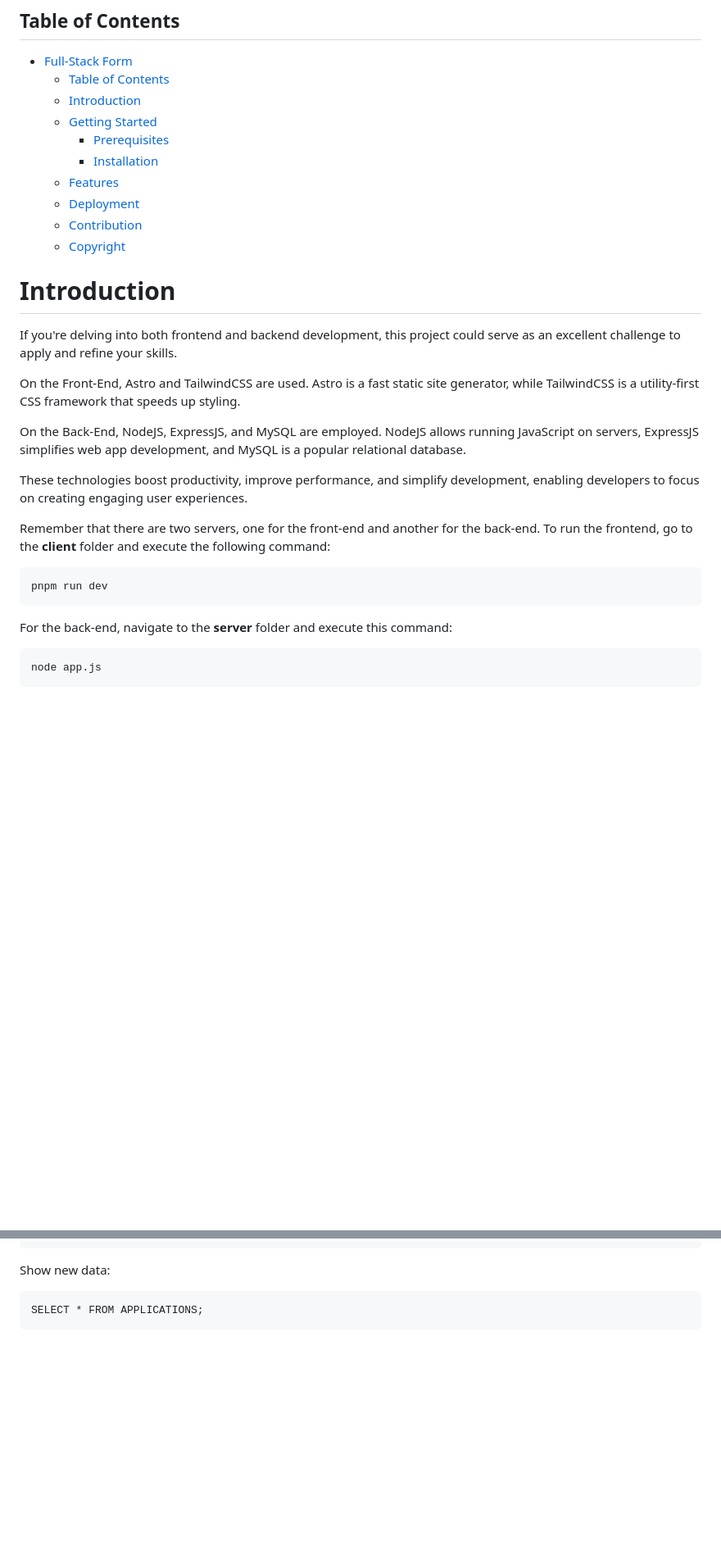
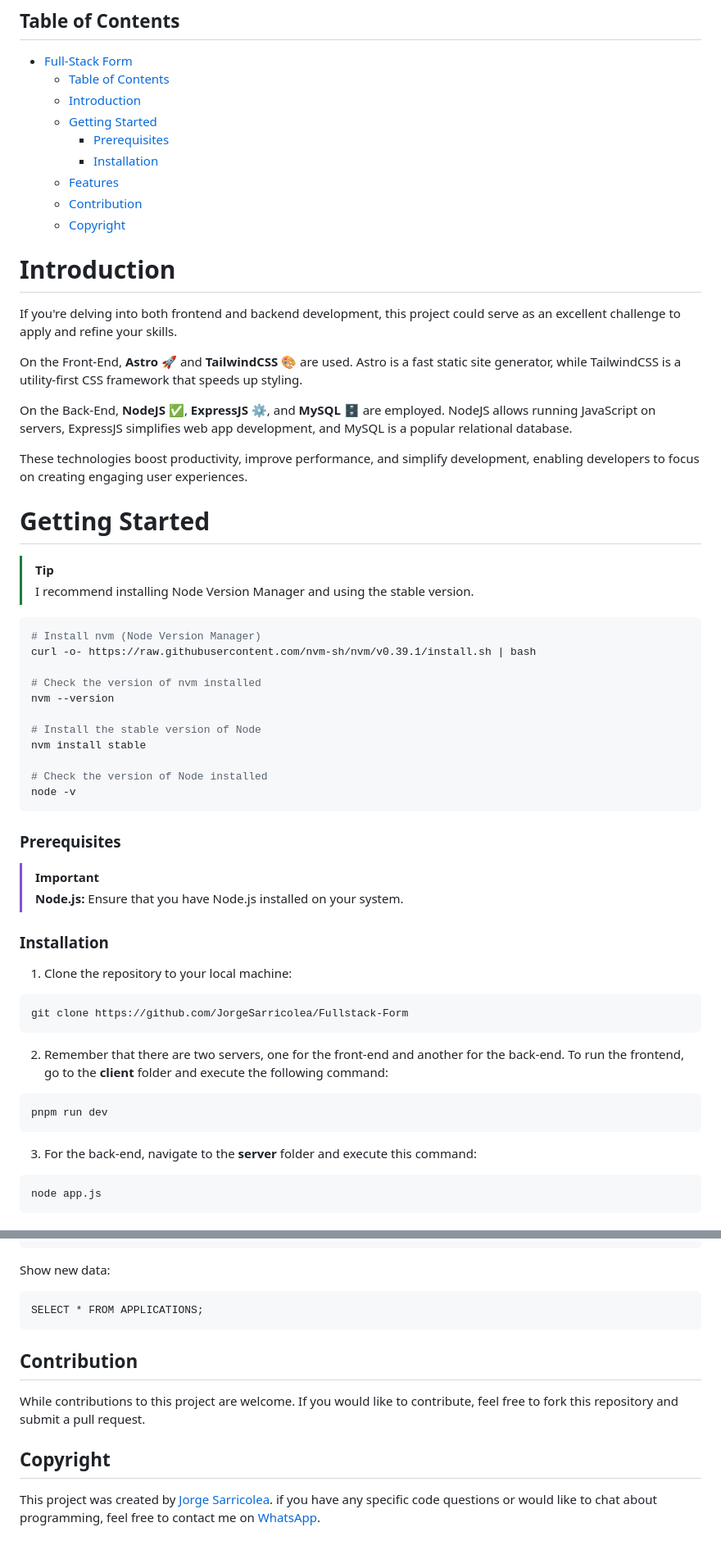
Before and after one commit to JorgeSarricolea/Fullstack-Form, a Markdown page: README.md, 2 parts joined by grey strips. Shown at 82% size. Drawn GitHub-style; blank space fills up the shorter version.

````diff
--- a/README.md
+++ b/README.md
@@ -10,25 +10,56 @@ I designed this repository with the goal of hosting a workshop to teach Git usag
     - [Prerequisites](#prerequisites)
     - [Installation](#installation)
   - [Features](#features)
-  - [Deployment](#deployment)
   - [Contribution](#contribution)
   - [Copyright](#copyright)
 
 # Introduction
 If you're delving into both frontend and backend development, this project could serve as an excellent challenge to apply and refine your skills.
 
-On the Front-End, Astro and TailwindCSS are used. Astro is a fast static site generator, while TailwindCSS is a utility-first CSS framework that speeds up styling.
+On the Front-End, **Astro 🚀** and **TailwindCSS 🎨** are used. Astro is a fast static site generator, while TailwindCSS is a utility-first CSS framework that speeds up styling.
 
-On the Back-End, NodeJS, ExpressJS, and MySQL are employed. NodeJS allows running JavaScript on servers, ExpressJS simplifies web app development, and MySQL is a popular relational database.
+On the Back-End, **NodeJS ✅**, **ExpressJS ⚙️**, and **MySQL 🗄️** are employed. NodeJS allows running JavaScript on servers, ExpressJS simplifies web app development, and MySQL is a popular relational database.
 
 These technologies boost productivity, improve performance, and simplify development, enabling developers to focus on creating engaging user experiences.
 
-Remember that there are two servers, one for the front-end and another for the back-end. To run the frontend, go to the **client** folder and execute the following command:
+# Getting Started
+
+> [!TIP]
+> I recommend installing Node Version Manager and using the stable version.
+
+```bash
+# Install nvm (Node Version Manager)
+curl -o- https://raw.githubusercontent.com/nvm-sh/nvm/v0.39.1/install.sh | bash
+
+# Check the version of nvm installed
+nvm --version
+
+# Install the stable version of Node
+nvm install stable
+
+# Check the version of Node installed
+node -v
+```
+
+### Prerequisites
+
+> [!IMPORTANT]
+> **Node.js:** Ensure that you have Node.js installed on your system.
+
+### Installation
+
+1. Clone the repository to your local machine:
+
+```
+git clone https://github.com/JorgeSarricolea/Fullstack-Form
+```
+
+2. Remember that there are two servers, one for the front-end and another for the back-end. To run the frontend, go to the **client** folder and execute the following command:
 ```
 pnpm run dev
 ```
 
-For the back-end, navigate to the **server** folder and execute this command:
+3. For the back-end, navigate to the **server** folder and execute this command:
 ```
 node app.js
 ```
@@ -171,3 +202,11 @@ Show new data:
 ```
 SELECT * FROM APPLICATIONS;
 ```
+
+## Contribution
+
+While contributions to this project are welcome. If you would like to contribute, feel free to fork this repository and submit a pull request.
+
+## Copyright
+
+This project was created by [Jorge Sarricolea](https://jorgesarricolea.com). if you have any specific code questions or would like to chat about programming, feel free to contact me on [WhatsApp](https://wa.me/529381095593).
````
